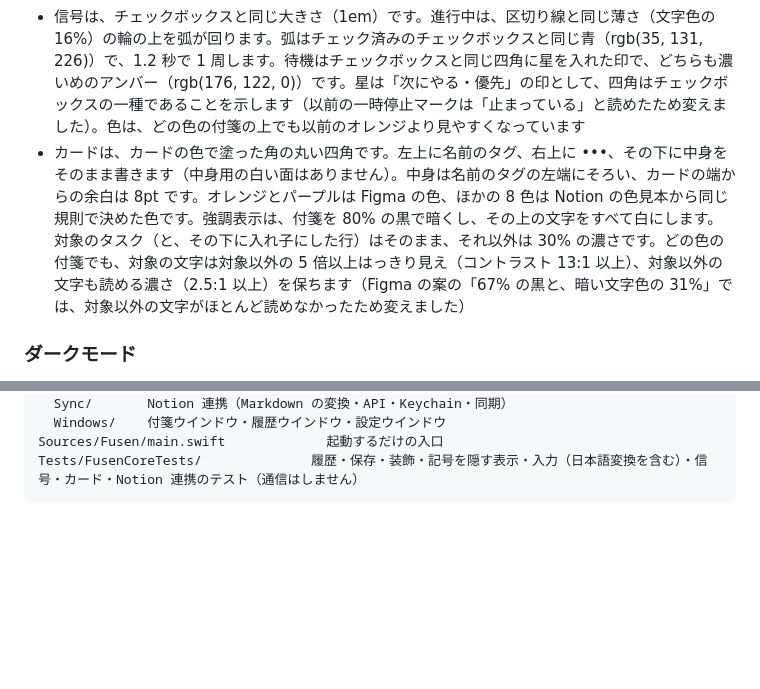
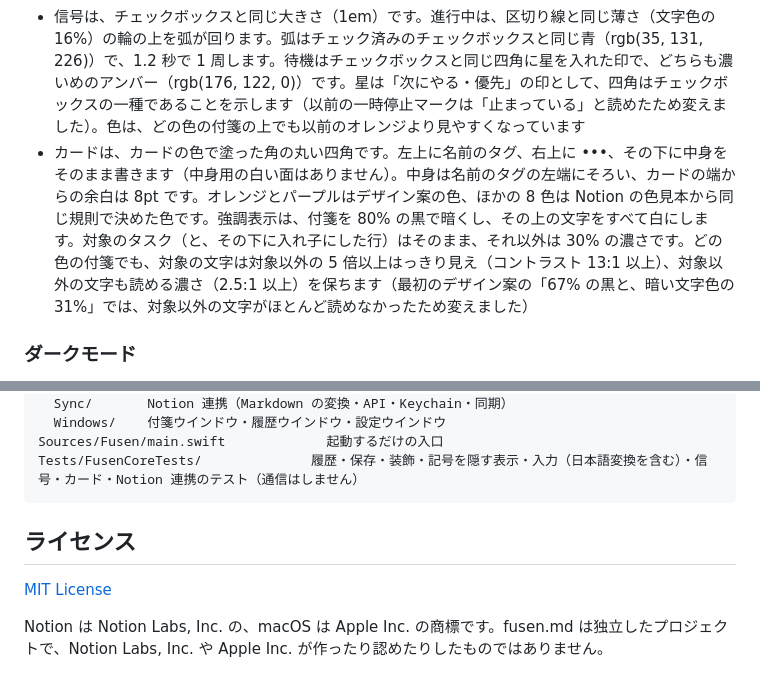
Before and after one commit to FunTechInc/fusen.md, a Markdown page: README.md, 2 parts joined by grey strips. GitHub-like rendering; blank space fills up the shorter version.

````diff
--- a/README.md
+++ b/README.md
@@ -119,7 +138,7 @@ Notion は公式のスタイルガイドを公開していないため、Notion
 - 引用は左の太さ 3pt の線と 1.2em の文字、区切り線は細い線、インラインコードは赤い文字と灰色の背景、コードブロックは灰色の背景（内側に 1em の余白）
 - スクロールバーはスティッキーズと同じ小さいサイズです
 - 信号は、チェックボックスと同じ大きさ（1em）です。進行中は、区切り線と同じ薄さ（文字色の 16%）の輪の上を弧が回ります。弧はチェック済みのチェックボックスと同じ青（rgb(35, 131, 226)）で、1.2 秒で 1 周します。待機はチェックボックスと同じ四角に星を入れた印で、どちらも濃いめのアンバー（rgb(176, 122, 0)）です。星は「次にやる・優先」の印として、四角はチェックボックスの一種であることを示します（以前の一時停止マークは「止まっている」と読めたため変えました）。色は、どの色の付箋の上でも以前のオレンジより見やすくなっています
-- カードは、カードの色で塗った角の丸い四角です。左上に名前のタグ、右上に •••、その下に中身をそのまま書きます（中身用の白い面はありません）。中身は名前のタグの左端にそろい、カードの端からの余白は 8pt です。オレンジとパープルは Figma の色、ほかの 8 色は Notion の色見本から同じ規則で決めた色です。強調表示は、付箋を 80% の黒で暗くし、その上の文字をすべて白にします。対象のタスク（と、その下に入れ子にした行）はそのまま、それ以外は 30% の濃さです。どの色の付箋でも、対象の文字は対象以外の 5 倍以上はっきり見え（コントラスト 13:1 以上）、対象以外の文字も読める濃さ（2.5:1 以上）を保ちます（Figma の案の「67% の黒と、暗い文字色の 31%」では、対象以外の文字がほとんど読めなかったため変えました）
+- カードは、カードの色で塗った角の丸い四角です。左上に名前のタグ、右上に •••、その下に中身をそのまま書きます（中身用の白い面はありません）。中身は名前のタグの左端にそろい、カードの端からの余白は 8pt です。オレンジとパープルはデザイン案の色、ほかの 8 色は Notion の色見本から同じ規則で決めた色です。強調表示は、付箋を 80% の黒で暗くし、その上の文字をすべて白にします。対象のタスク（と、その下に入れ子にした行）はそのまま、それ以外は 30% の濃さです。どの色の付箋でも、対象の文字は対象以外の 5 倍以上はっきり見え（コントラスト 13:1 以上）、対象以外の文字も読める濃さ（2.5:1 以上）を保ちます（最初のデザイン案の「67% の黒と、暗い文字色の 31%」では、対象以外の文字がほとんど読めなかったため変えました）
 
 ### ダークモード
 
@@ -235,3 +255,9 @@ Sources/FusenCore/
 Sources/Fusen/main.swift             起動するだけの入口
 Tests/FusenCoreTests/              履歴・保存・装飾・記号を隠す表示・入力（日本語変換を含む）・信号・カード・Notion 連携のテスト（通信はしません）
 ```
+
+## ライセンス
+
+[MIT License](LICENSE)
+
+Notion は Notion Labs, Inc. の、macOS は Apple Inc. の商標です。fusen.md は独立したプロジェクトで、Notion Labs, Inc. や Apple Inc. が作ったり認めたりしたものではありません。
````
Also changed, not shown: other parts of README.md (+24 -4 lines), docs/screenshot.png (added), 2 other files.
